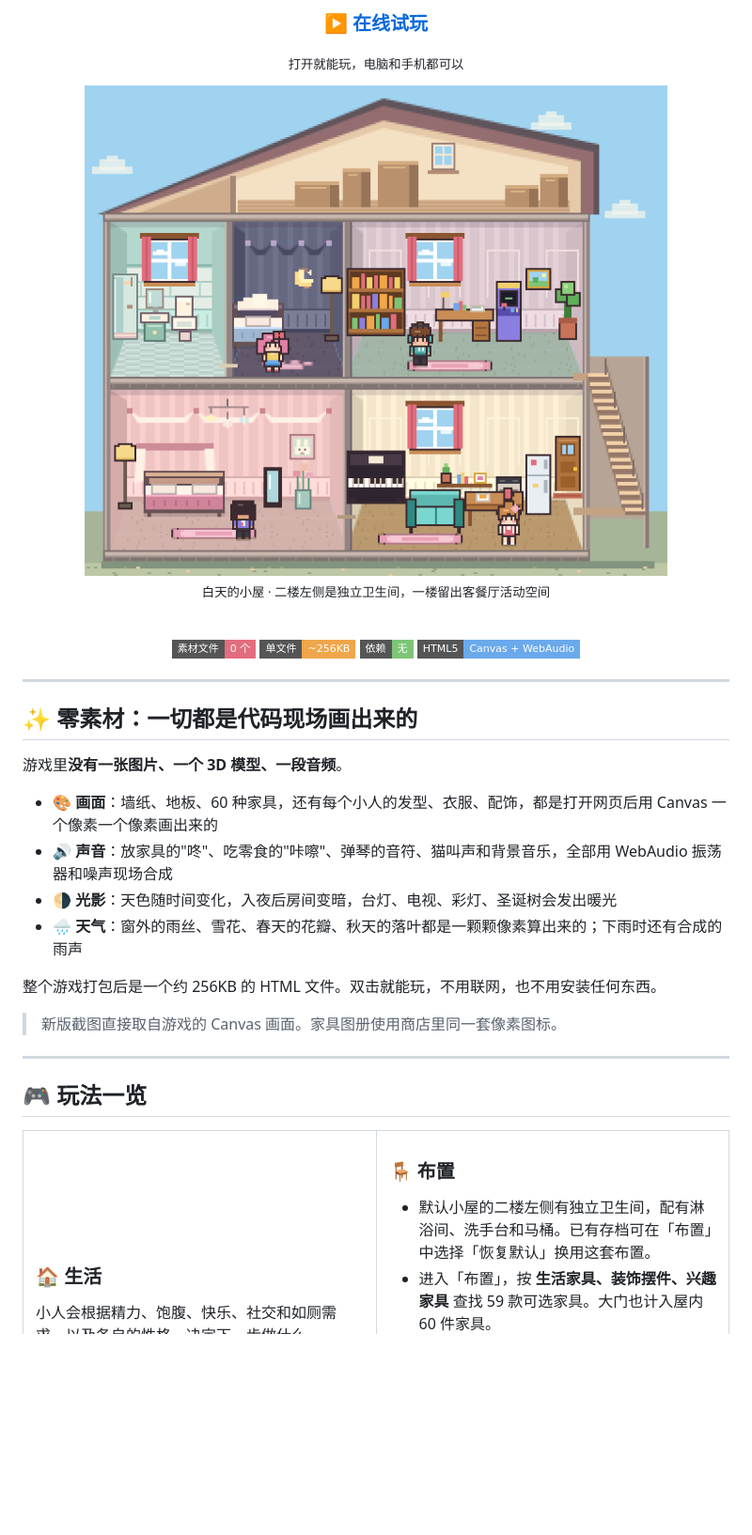
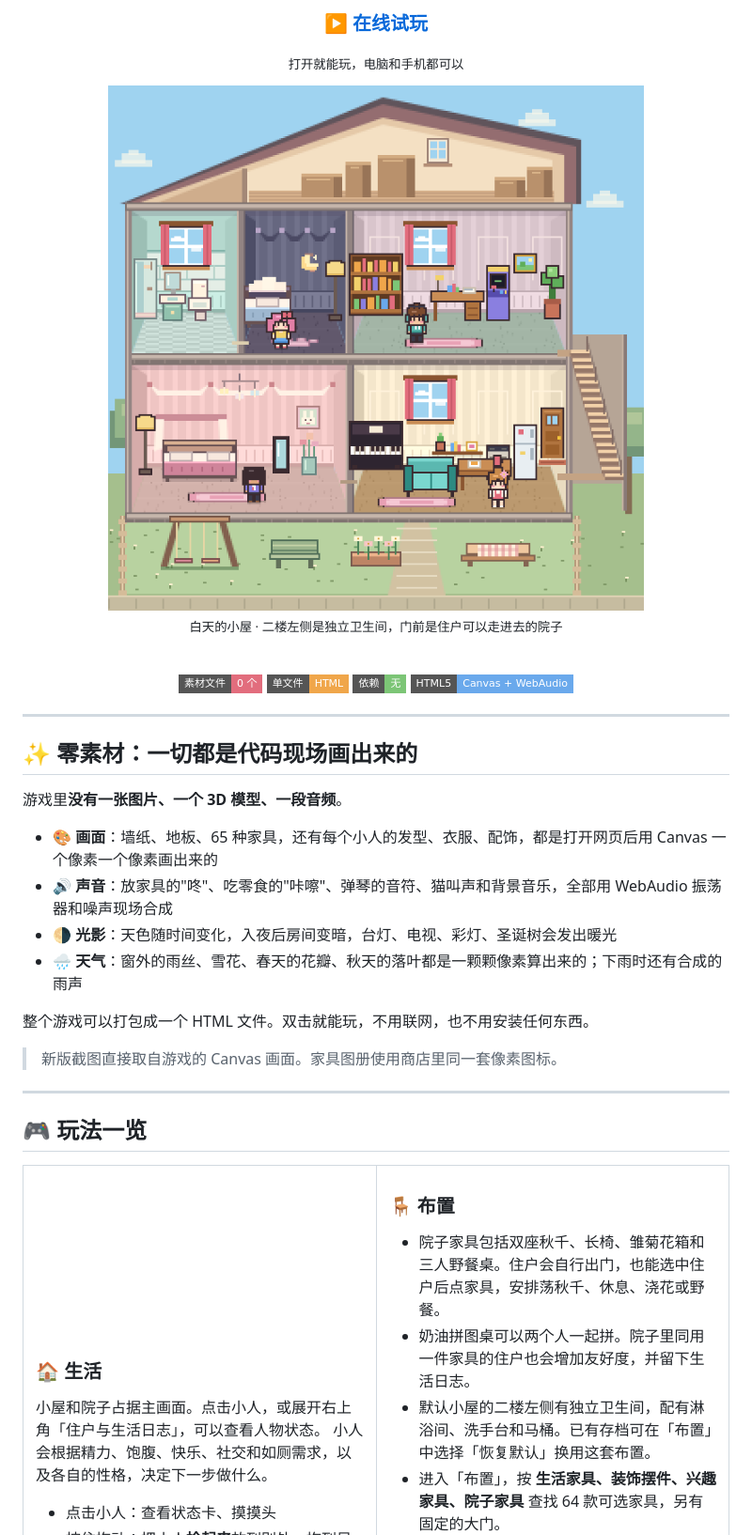
Before and after one commit to AubreyKuang/DollHouse, a Markdown page: README.md, the part around the change. Shown at 94% size. GitHub-like rendering; pictures changed too: docs/two-storey.png; badges without logos; blank space fills up the shorter version.

```diff
--- a/README.md
+++ b/README.md
@@ -13,12 +13,12 @@
 
 <img src="docs/two-storey.png" width="620" alt="两层剖面像素洋房，二楼有薄荷色卫生间、卧室和书房，一楼是卧室和客餐厅">
 
-<sub>白天的小屋 · 二楼左侧是独立卫生间，一楼留出客餐厅活动空间</sub>
+<sub>白天的小屋 · 二楼左侧是独立卫生间，门前是住户可以走进去的院子</sub>
 
 <br>
 
 ![纯代码](https://img.shields.io/badge/素材文件-0_个-e26d7d?style=flat-square)
-![单文件](https://img.shields.io/badge/单文件-~256KB-f0a64a?style=flat-square)
+![单文件](https://img.shields.io/badge/单文件-HTML-f0a64a?style=flat-square)
 ![无依赖](https://img.shields.io/badge/依赖-无-7cc576?style=flat-square)
 ![HTML5](https://img.shields.io/badge/HTML5-Canvas_+_WebAudio-6aa9ec?style=flat-square)
 
@@ -30,12 +30,12 @@
 
 游戏里**没有一张图片、一个 3D 模型、一段音频**。
 
-- 🎨 **画面**：墙纸、地板、60 种家具，还有每个小人的发型、衣服、配饰，都是打开网页后用 Canvas 一个像素一个像素画出来的
+- 🎨 **画面**：墙纸、地板、65 种家具，还有每个小人的发型、衣服、配饰，都是打开网页后用 Canvas 一个像素一个像素画出来的
 - 🔊 **声音**：放家具的"咚"、吃零食的"咔嚓"、弹琴的音符、猫叫声和背景音乐，全部用 WebAudio 振荡器和噪声现场合成
 - 🌗 **光影**：天色随时间变化，入夜后房间变暗，台灯、电视、彩灯、圣诞树会发出暖光
 - 🌧 **天气**：窗外的雨丝、雪花、春天的花瓣、秋天的落叶都是一颗颗像素算出来的；下雨时还有合成的雨声
 
-整个游戏打包后是一个约 256KB 的 HTML 文件。双击就能玩，不用联网，也不用安装任何东西。
+整个游戏可以打包成一个 HTML 文件。双击就能玩，不用联网，也不用安装任何东西。
 
 > 新版截图直接取自游戏的 Canvas 画面。家具图册使用商店里同一套像素图标。
 
@@ -48,6 +48,7 @@
 <td width="50%" valign="top">
 
 ### 🏠 生活
+小屋和院子占据主画面。点击小人，或展开右上角「住户与生活日志」，可以查看人物状态。
 小人会根据精力、饱腹、快乐、社交和如厕需求，以及各自的性格，决定下一步做什么。
 
 - 点击小人：查看状态卡、摸摸头
@@ -58,8 +59,10 @@
 <td width="50%" valign="top">
 
 ### 🪑 布置
+- 院子家具包括双座秋千、长椅、雏菊花箱和三人野餐桌。住户会自行出门，也能选中住户后点家具，安排荡秋千、休息、浇花或野餐。
+- 奶油拼图桌可以两个人一起拼。院子里同用一件家具的住户也会增加友好度，并留下生活日志。
 - 默认小屋的二楼左侧有独立卫生间，配有淋浴间、洗手台和马桶。已有存档可在「布置」中选择「恢复默认」换用这套布置。
-- 进入「布置」，按 **生活家具、装饰摆件、兴趣家具** 查找 59 款可选家具。大门也计入屋内 60 件家具。
+- 进入「布置」，按 **生活家具、装饰摆件、兴趣家具、院子家具** 查找 64 款可选家具，另有固定的大门。
 - 一楼卧室的门可以开关。在生活模式下点击卧室和客厅之间的门。
 - 新家具要用 **🏦 家庭基金** 买，删掉的家具收进仓库，可以再拿出来
 - **🔨 扩建**房子会真的变宽，并解锁更多家具
```
Also changed, not shown: 13 other files.
